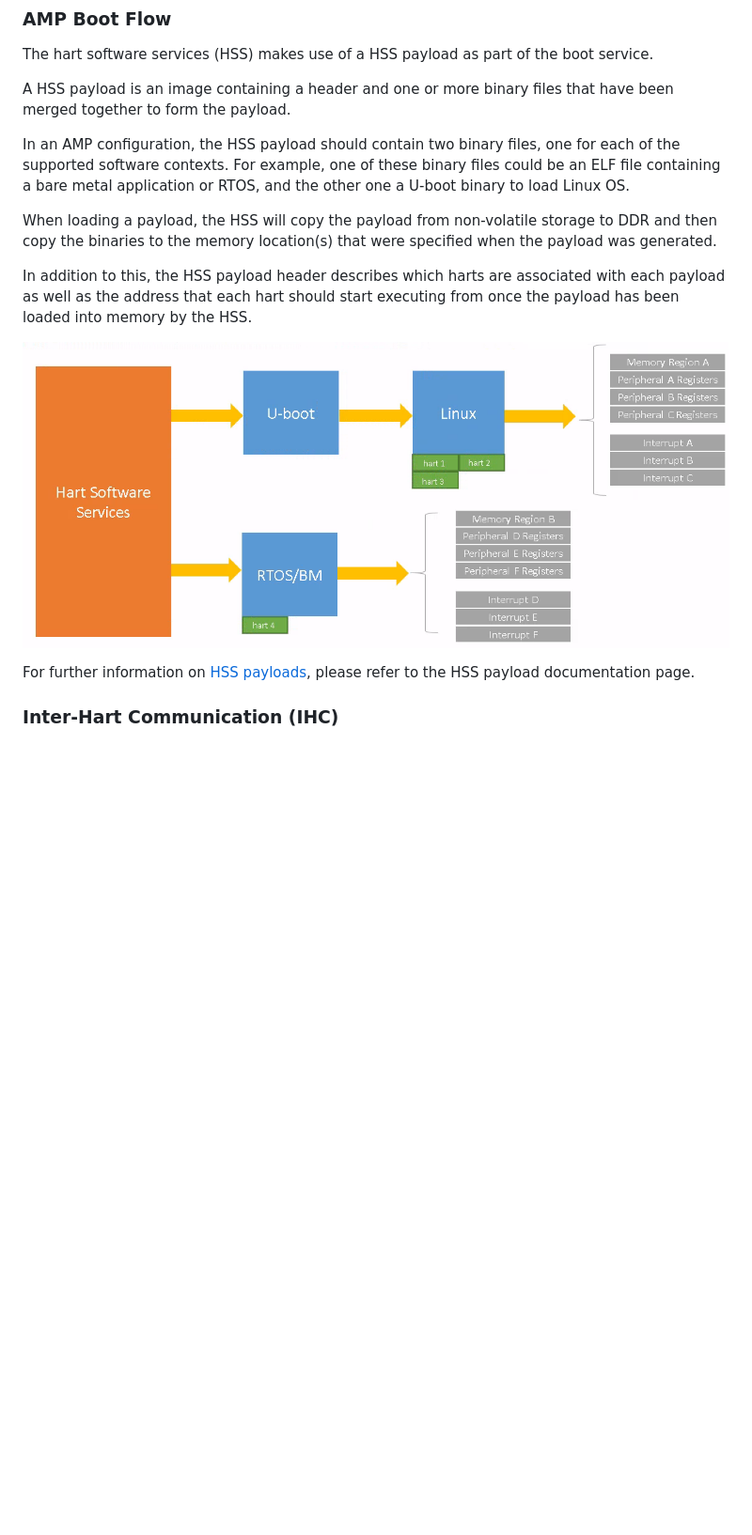
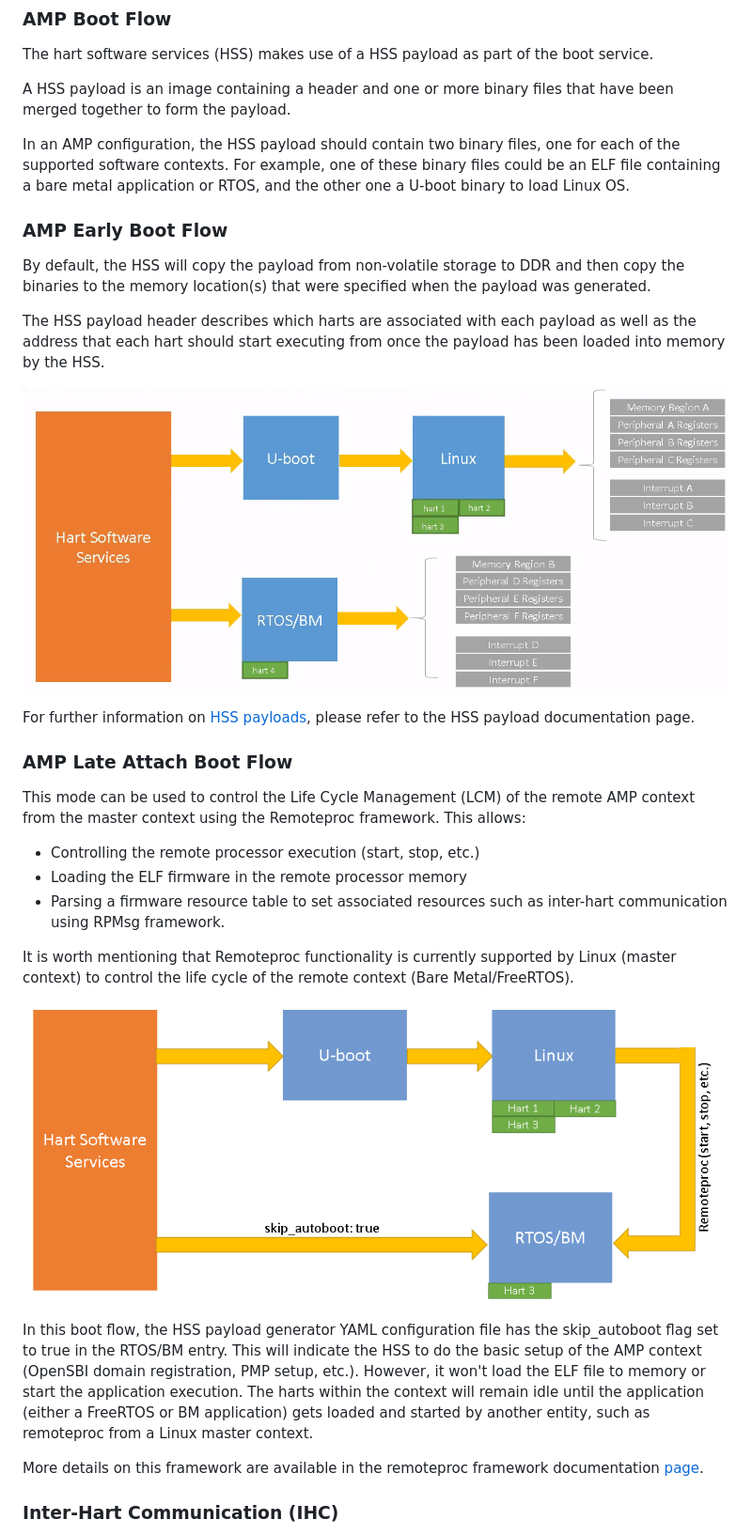
Before and after one commit to polarfire-soc/polarfire-soc-documentation, a Markdown page: asymmetric-multiprocessing/amp.md, the part around one of its changes. Shown at 94% size. Drawn GitHub-style; pictures changed too: asymmetric-multiprocessing/images/amp-late-boot-flow.png (added); blank space fills up the shorter version.

```diff
--- a/asymmetric-multiprocessing/amp.md
+++ b/asymmetric-multiprocessing/amp.md
@@ -49,13 +51,36 @@ A HSS payload is an image containing a header and one or more binary files that
 
 In an AMP configuration, the HSS payload should contain two binary files, one for each of the supported software contexts. For example, one of these binary files could be an ELF file containing a bare metal application or RTOS, and the other one a U-boot binary to load Linux OS.
 
-When loading a payload, the HSS will copy the payload from non-volatile storage to DDR and then copy the binaries to the memory location(s) that were specified when the payload was generated.
+<a name="amp-early-boot-flow"></a>
 
-In addition to this, the HSS payload header describes which harts are associated with each payload as well as the address that each hart should start executing from once the payload has been loaded into memory by the HSS.
+### AMP Early Boot Flow
 
-![amp-boot-flow](images/amp-boot-flow.png)
+By default, the HSS will copy the payload from non-volatile storage to DDR and then copy the binaries to the memory location(s) that were specified when the payload was generated.
+
+The HSS payload header describes which harts are associated with each payload as well as the address that each hart should start executing from once the payload has been loaded into memory by the HSS.
+
+![amp-early-boot-flow](images/amp-early-boot-flow.png)
 
 For further information on [HSS payloads](https://mi-v-ecosystem.github.io/redirects/software-development_hss-payloads), please refer to the HSS payload documentation page.
+
+<a name="amp-late-boot-flow"></a>
+
+### AMP Late Attach Boot Flow
+
+This mode can be used to control the Life Cycle Management (LCM) of the remote AMP context from the master context using the Remoteproc framework. This allows:
+
+- Controlling the remote processor execution (start, stop, etc.)
+- Loading the ELF firmware in the remote processor memory
+- Parsing a firmware resource table to set associated resources such as inter-hart communication using RPMsg framework.
+
+It is worth mentioning that Remoteproc functionality is currently supported by Linux (master context) to control the life cycle of the remote context (Bare Metal/FreeRTOS).
+
+![amp-late-boot-flow](images/amp-late-boot-flow.png)
+
+In this boot flow, the HSS payload generator YAML configuration file has the skip_autoboot flag set to true in the RTOS/BM entry.
+This will indicate the HSS to do the basic setup of the AMP context (OpenSBI domain registration, PMP setup, etc.). However, it won't load the ELF file to memory or start the application execution. The harts within the context will remain idle until the application (either a FreeRTOS or BM application) gets loaded and started by another entity, such as remoteproc from a Linux master context.
+
+More details on this framework are available in the remoteproc framework documentation [page](https://mi-v-ecosystem.github.io/redirects/asymmetric-multiprocessing_remoteproc).
 
 <a name="inter-hart-communication-ihc"></a>
 
```
Also changed, not shown: other parts of asymmetric-multiprocessing/amp.md (+6 -4 lines), asymmetric-multiprocessing/remoteproc.md (added, +243 -0 lines), asymmetric-multiprocessing/rpmsg.md (+7 -4 lines), asymmetric-multiprocessing/images/amp-early-boot-flow.png (renamed from asymmetric-multiprocessing/images/amp-boot-flow.png), asymmetric-multiprocessing/images/arch-remoteproc.png (added), asymmetric-multiprocessing/images/rpmsg-linux-arch.png.
